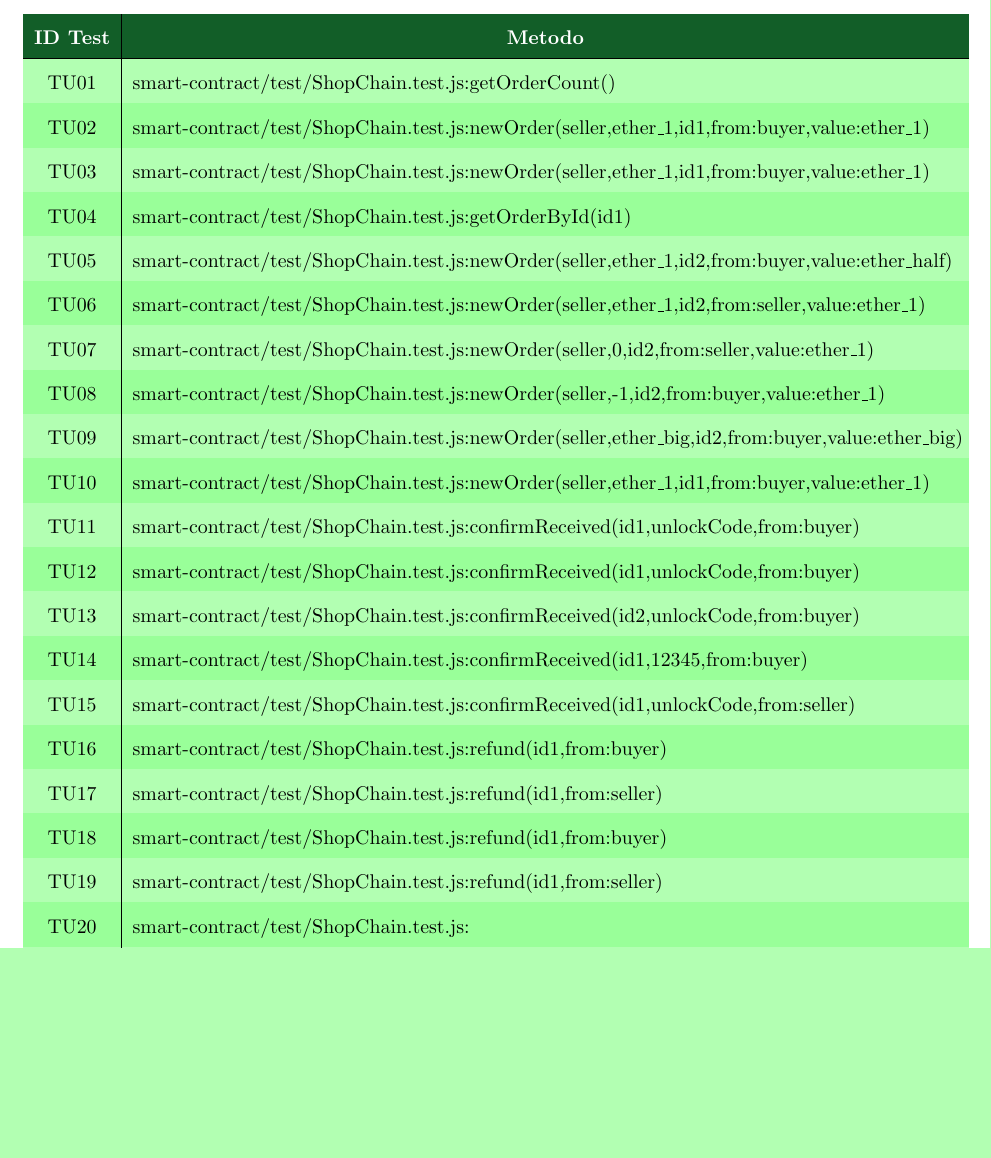
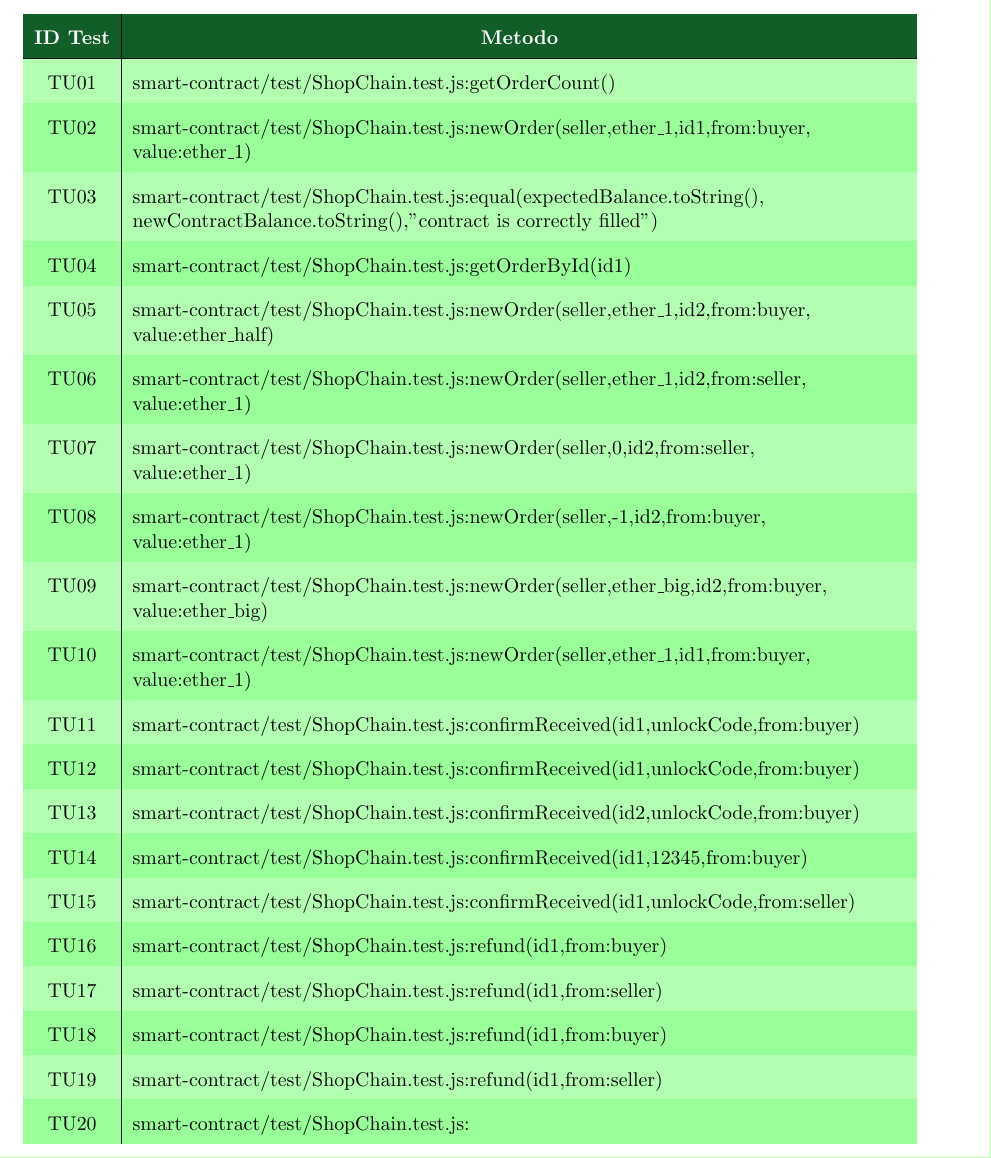
Before and after one commit to Yakuzaishi-SWE/docs, a LaTeX document (src/piano_di_qualifica/piano_di_qualifica.tex, which reads src/piano_di_qualifica/sezioni/specifica_dei_test.tex): part of page 17 of 25, cut so that both start at the same text, the shorter picture padded with empty space. Compiled offline with pdfLaTeX.

Commit message:
fix table test unità

```diff
--- a/src/piano_di_qualifica/sezioni/specifica_dei_test.tex
+++ b/src/piano_di_qualifica/sezioni/specifica_dei_test.tex
@@ -178,34 +178,31 @@ I test di unità rimanenti verranno stabiliti durante il periodo di \textit{Prog
   \centering
   \renewcommand{\arraystretch}{1.8}
   \rowcolors{2}{green!100!black!40}{green!100!black!30}
-  \begin{tabular}{c|p{16cm}}
+  \begin{tabular}{c|p{15cm}}
     \rowcolor[HTML]{125E28}
     \color[HTML]{FFFFFF}\textbf{ID Test}
-         & \multicolumn{1}{c}{\color[HTML]{FFFFFF}\textbf{Metodo}}                                             \\
+         & \multicolumn{1}{c}{\color[HTML]{FFFFFF}\textbf{Metodo}}                                                                                       \\
     \hline
-    TU01 & smart-contract/test/ShopChain.test.js:getOrderCount()                                               \\
-    TU02 & smart-contract/test/ShopChain.test.js:newOrder(seller,ether\_1,id1,{from:buyer,value:ether\_1})     \\
-    TU03 & smart-contract/test/ShopChain.test.js:newOrder(seller,ether\_1,id1,{from:buyer,value:ether\_1})     \\
-    TU04 & smart-contract/test/ShopChain.test.js:getOrderById(id1)                                             \\
-    TU05 & smart-contract/test/ShopChain.test.js:newOrder(seller,ether\_1,id2,{from:buyer,value:ether\_half})  \\
-    TU06 & smart-contract/test/ShopChain.test.js:newOrder(seller,ether\_1,id2,{from:seller,value:ether\_1})    \\
-    TU07 & smart-contract/test/ShopChain.test.js:newOrder(seller,0,id2,{from:seller,value:ether\_1})           \\
-    TU08 & smart-contract/test/ShopChain.test.js:newOrder(seller,-1,id2,{from:buyer,value:ether\_1})           \\
-    TU09 & smart-contract/test/ShopChain.test.js:newOrder(seller,ether\_big,id2,{from:buyer,value:ether\_big}) \\
-    TU10 & smart-contract/test/ShopChain.test.js:newOrder(seller,ether\_1,id1,{from:buyer,value:ether\_1})     \\
-    TU11 & smart-contract/test/ShopChain.test.js:confirmReceived(id1,unlockCode,{from:buyer})                  \\
-    TU12 & smart-contract/test/ShopChain.test.js:confirmReceived(id1,unlockCode,{from:buyer})                  \\
-    TU13 & smart-contract/test/ShopChain.test.js:confirmReceived(id2,unlockCode,{from:buyer})                  \\
-    TU14 & smart-contract/test/ShopChain.test.js:confirmReceived(id1,12345,{from:buyer})                       \\
-    TU15 & smart-contract/test/ShopChain.test.js:confirmReceived(id1,unlockCode,{from:seller})                 \\
-    TU16 & smart-contract/test/ShopChain.test.js:refund(id1,{from:buyer})                                      \\
-    TU17 & smart-contract/test/ShopChain.test.js:refund(id1,{from:seller})                                     \\
-    TU18 & smart-contract/test/ShopChain.test.js:refund(id1,{from:buyer})                                      \\
-    TU19 & smart-contract/test/ShopChain.test.js:refund(id1,{from:seller})                                     \\
-    TU20 & smart-contract/test/ShopChain.test.js:                                                              \\
-    TU21 & smart-contract/test/ShopChain.test.js:                                                              \\
-    TU22 & smart-contract/test/ShopChain.test.js:                                                              \\
-    TU23 & smart-contract/test/ShopChain.test.js:contractBalance()                                             \\
+    TU01 & smart-contract/test/ShopChain.test.js:getOrderCount()                                                                                         \\
+    TU02 & smart-contract/test/ShopChain.test.js:newOrder(seller,ether\_1,id1,{from:buyer,\newline value:ether\_1})                                      \\
+    TU03 & smart-contract/test/ShopChain.test.js:equal(expectedBalance.toString(),\newline newContractBalance.toString(),"contract is correctly filled") \\
+    TU04 & smart-contract/test/ShopChain.test.js:getOrderById(id1)                                                                                       \\
+    TU05 & smart-contract/test/ShopChain.test.js:newOrder(seller,ether\_1,id2,{from:buyer,\newline value:ether\_half})                                   \\
+    TU06 & smart-contract/test/ShopChain.test.js:newOrder(seller,ether\_1,id2,{from:seller,\newline value:ether\_1})                                     \\
+    TU07 & smart-contract/test/ShopChain.test.js:newOrder(seller,0,id2,{from:seller,\newline value:ether\_1})                                            \\
+    TU08 & smart-contract/test/ShopChain.test.js:newOrder(seller,-1,id2,{from:buyer,\newline value:ether\_1})                                            \\
+    TU09 & smart-contract/test/ShopChain.test.js:newOrder(seller,ether\_big,id2,{from:buyer,\newline value:ether\_big})                                  \\
+    TU10 & smart-contract/test/ShopChain.test.js:newOrder(seller,ether\_1,id1,{from:buyer,\newline value:ether\_1})                                      \\
+    TU11 & smart-contract/test/ShopChain.test.js:confirmReceived(id1,unlockCode,{from:buyer})                                                            \\
+    TU12 & smart-contract/test/ShopChain.test.js:confirmReceived(id1,unlockCode,{from:buyer})                                                            \\
+    TU13 & smart-contract/test/ShopChain.test.js:confirmReceived(id2,unlockCode,{from:buyer})                                                            \\
+    TU14 & smart-contract/test/ShopChain.test.js:confirmReceived(id1,12345,{from:buyer})                                                                 \\
+    TU15 & smart-contract/test/ShopChain.test.js:confirmReceived(id1,unlockCode,{from:seller})                                                           \\
+    TU16 & smart-contract/test/ShopChain.test.js:refund(id1,{from:buyer})                                                                                \\
+    TU17 & smart-contract/test/ShopChain.test.js:refund(id1,{from:seller})                                                                               \\
+    TU18 & smart-contract/test/ShopChain.test.js:refund(id1,{from:buyer})                                                                                \\
+    TU19 & smart-contract/test/ShopChain.test.js:refund(id1,{from:seller})                                                                               \\
+    TU20 & smart-contract/test/ShopChain.test.js:                                                                                                        \\
   \end{tabular}
 \end{table}
 \begin{center}
@@ -215,11 +212,14 @@ I test di unità rimanenti verranno stabiliti durante il periodo di \textit{Prog
   \centering
   \renewcommand{\arraystretch}{1.8}
   \rowcolors{2}{green!100!black!40}{green!100!black!30}
-  \begin{tabular}{c|p{14cm}}
+  \begin{tabular}{c|p{15cm}}
     \rowcolor[HTML]{125E28}
     \color[HTML]{FFFFFF}\textbf{ID Test}
          & \multicolumn{1}{c}{\color[HTML]{FFFFFF}\textbf{Metodo}}         \\
     \hline
+    TU21 & smart-contract/test/ShopChain.test.js:                          \\
+    TU22 & smart-contract/test/ShopChain.test.js:                          \\
+    TU23 & smart-contract/test/ShopChain.test.js:contractBalance()         \\
     TU24 & smart-contract/test/ShopChain.test.js:getOwnerAddress(id1)      \\
     TU25 & smart-contract/test/ShopChain.test.js:getSellerAddress(id1)     \\
     TU26 & smart-contract/test/ShopChain.test.js:getAmountToPay(id1)       \\
```
